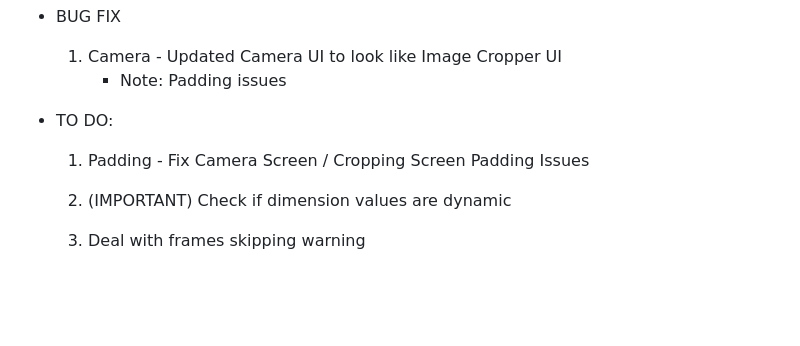
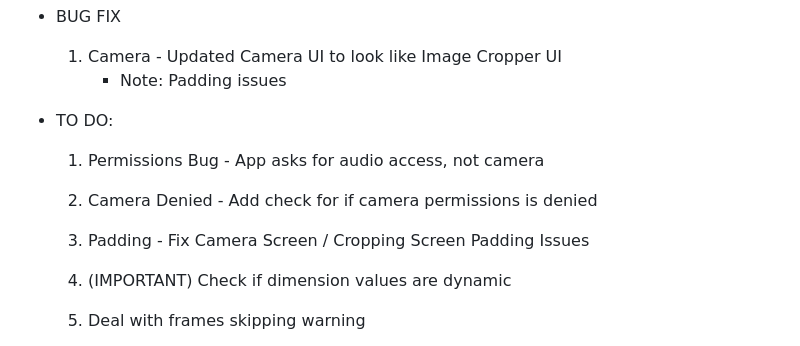
Before and after one commit to ananya-nadendla/can_i_eat_that, a Markdown page: README.md, the part around the change. GitHub-like rendering; blank space fills up the shorter version.

Commit message:
v0.9.1 - updated README

```diff
--- a/README.md
+++ b/README.md
@@ -13,7 +13,10 @@ A flutter app that checks whether or not a user with allergies can eat a food pr
         - Note: Padding issues
 
 - TO DO:
-    1) Padding - Fix Camera Screen / Cropping Screen Padding Issues
+    1) Permissions Bug - App asks for audio access, not camera
+    2) Camera Denied - Add check for if camera permissions is denied
+    2) Padding - Fix Camera Screen / Cropping Screen Padding Issues
+
     2) (IMPORTANT) Check if dimension values are dynamic
     3) Deal with frames skipping warning
     4) Deal w/ unused variables (HomeScreen: isValidIngredients)
```
